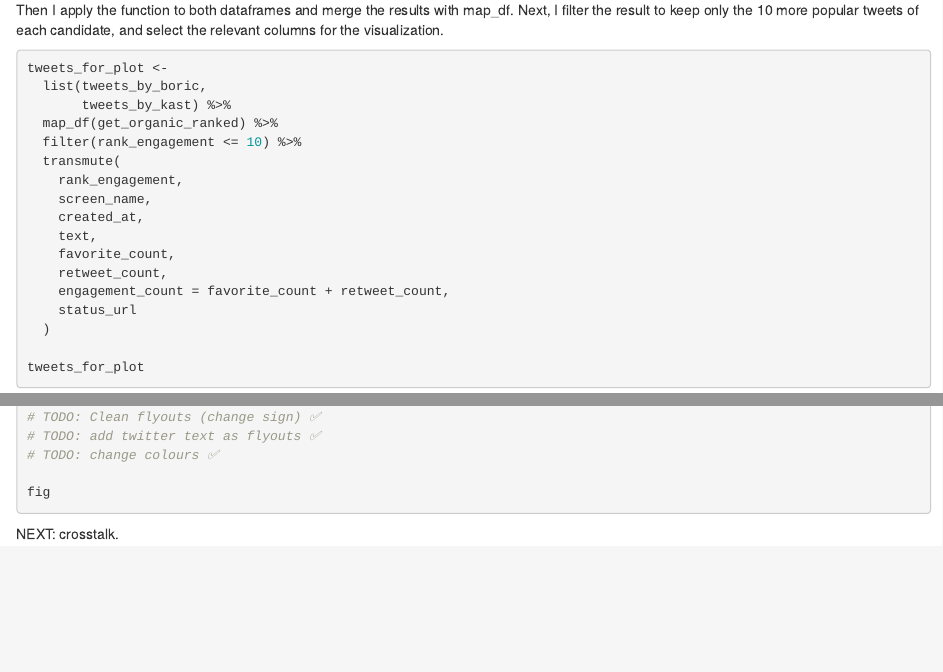
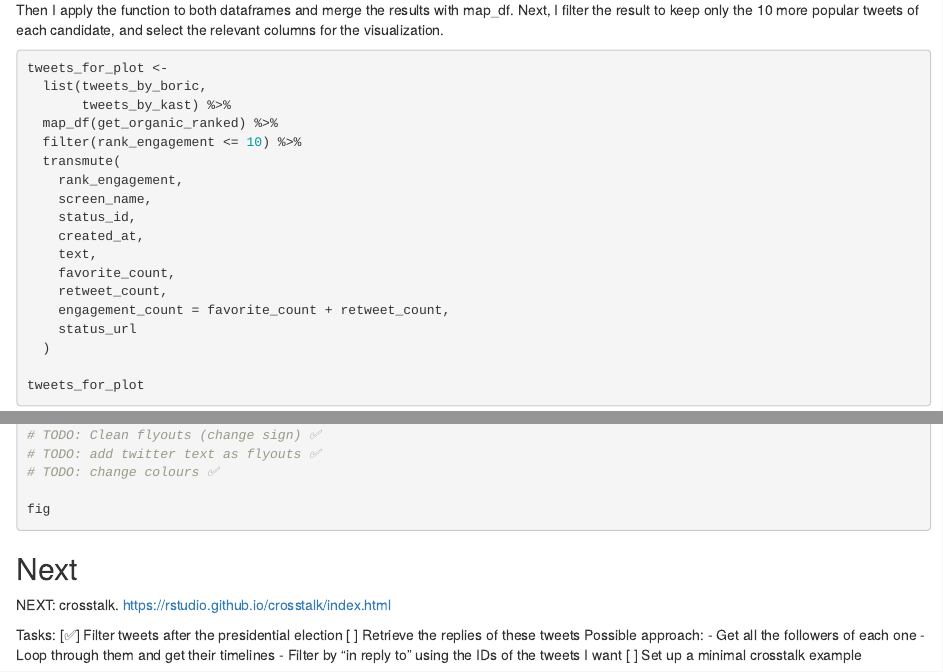
Before and after one commit to franciscoyira/rtweet_boric_kast, an R Markdown document (main.Rmd): the page in a window 1100 px wide, from 1050 px down, and a second part further down, joined at a grey line. Rendered offline with R 4.5, knitr and Pandoc, with nearby package versions; the code chunks are not run, so their results and figures are left out.

Commit message:
changes in PoC notebook

````diff
--- a/main.Rmd
+++ b/main.Rmd
@@ -71,6 +71,7 @@ tweets_for_plot <-
   transmute(
     rank_engagement,
     screen_name,
+    status_id,
     created_at,
     text,
     favorite_count,
@@ -145,4 +146,16 @@ fig <- plot_ly(
 fig
 ```
 
+## Next
+
 NEXT: crosstalk.
+https://rstudio.github.io/crosstalk/index.html
+
+Tasks:
+[✅] Filter tweets after the presidential election
+[ ] Retrieve the replies of these tweets
+    Possible approach:
+    - Get all the followers of each one
+    - Loop through them and get their timelines
+    - Filter by "in reply to" using the IDs of the tweets I want
+[ ] Set up a minimal crosstalk example
````
Also changed, not shown: 1 other file.
